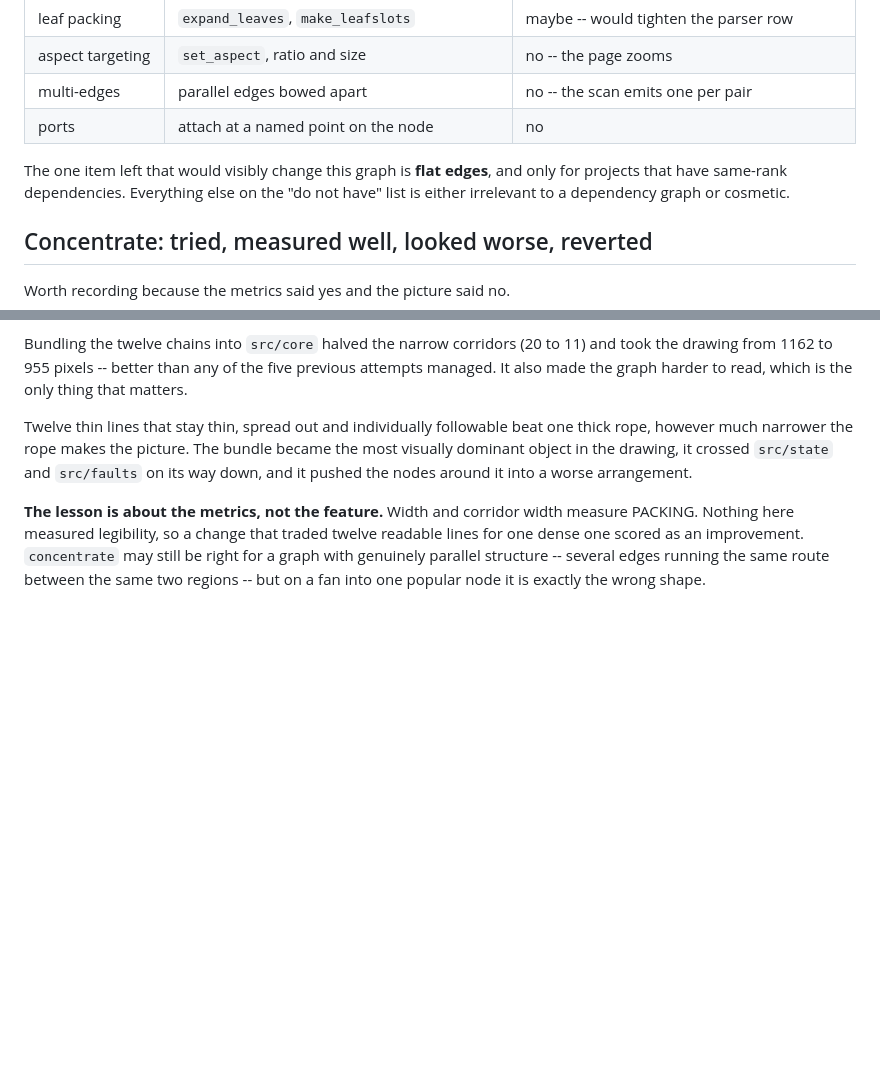
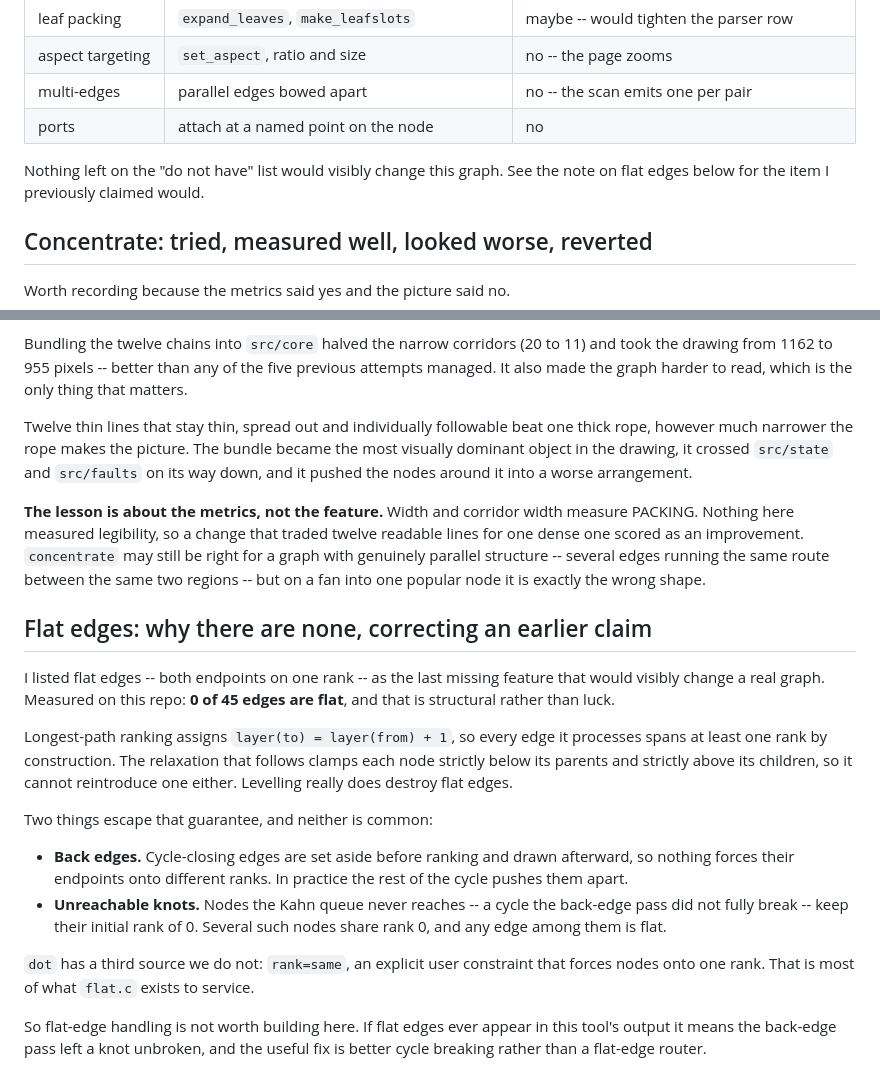
Before and after one commit to arasskin/visualize, a Markdown page: docs/dotgen-audit.md, 2 parts joined by grey strips. GitHub-like rendering; blank space fills up the shorter version.

Commit message:
correct the audit: levelling really does destroy flat edges
I listed flat edges as the last missing feature that would visibly change
a real graph. Measured: zero of forty-five edges here are flat, and it is
structural rather than luck. Longest-path ranking assigns layer(to) =
layer(from) + 1, so every edge it processes spans a rank by construction,
and the relaxation clamps each node strictly below its parents and above
its children, so it cannot reintroduce one.

The escapes are narrow: back edges, which are set aside before ranking and
so carry no guarantee, and nodes in a cycle the back-edge pass failed to
break, which keep their initial rank of zero together. dot has a third we
do not -- rank=same, an explicit user constraint -- and servicing that is
most of why flat.c exists.

So the list of things we lack now has nothing on it that would change this
picture. If a flat edge ever does appear here it means a knot went
unbroken, and the fix is better cycle breaking rather than a flat-edge
router.

Co-Authored-By: Claude Opus 5 <noreply@anthropic.com>

```diff
--- a/docs/dotgen-audit.md
+++ b/docs/dotgen-audit.md
@@ -259,9 +259,8 @@ concentrate, which was the last item on the "would visibly help" list.
 | multi-edges | parallel edges bowed apart | no -- the scan emits one per pair |
 | ports | attach at a named point on the node | no |
 
-The one item left that would visibly change this graph is **flat edges**, and
-only for projects that have same-rank dependencies. Everything else on the
-"do not have" list is either irrelevant to a dependency graph or cosmetic.
+Nothing left on the "do not have" list would visibly change this graph. See
+the note on flat edges below for the item I previously claimed would.
 
 ## Concentrate: tried, measured well, looked worse, reverted
 
@@ -284,3 +283,31 @@ twelve readable lines for one dense one scored as an improvement. `concentrate`
 may still be right for a graph with genuinely parallel structure -- several
 edges running the same route between the same two regions -- but on a fan into
 one popular node it is exactly the wrong shape.
+
+## Flat edges: why there are none, correcting an earlier claim
+
+I listed flat edges -- both endpoints on one rank -- as the last missing
+feature that would visibly change a real graph. Measured on this repo:
+**0 of 45 edges are flat**, and that is structural rather than luck.
+
+Longest-path ranking assigns `layer(to) = layer(from) + 1`, so every edge it
+processes spans at least one rank by construction. The relaxation that follows
+clamps each node strictly below its parents and strictly above its children,
+so it cannot reintroduce one either. Levelling really does destroy flat edges.
+
+Two things escape that guarantee, and neither is common:
+
+- **Back edges.** Cycle-closing edges are set aside before ranking and drawn
+  afterward, so nothing forces their endpoints onto different ranks. In
+  practice the rest of the cycle pushes them apart.
+- **Unreachable knots.** Nodes the Kahn queue never reaches -- a cycle the
+  back-edge pass did not fully break -- keep their initial rank of 0. Several
+  such nodes share rank 0, and any edge among them is flat.
+
+`dot` has a third source we do not: `rank=same`, an explicit user constraint
+that forces nodes onto one rank. That is most of what `flat.c` exists to
+service.
+
+So flat-edge handling is not worth building here. If flat edges ever appear
+in this tool's output it means the back-edge pass left a knot unbroken, and
+the useful fix is better cycle breaking rather than a flat-edge router.
```
